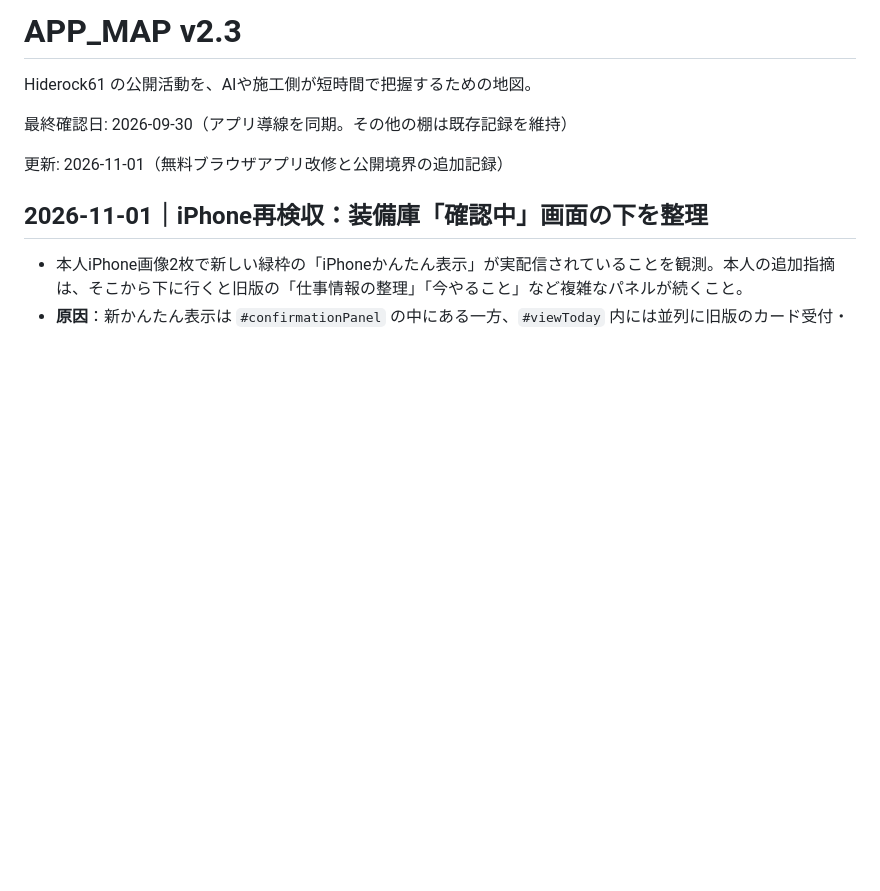
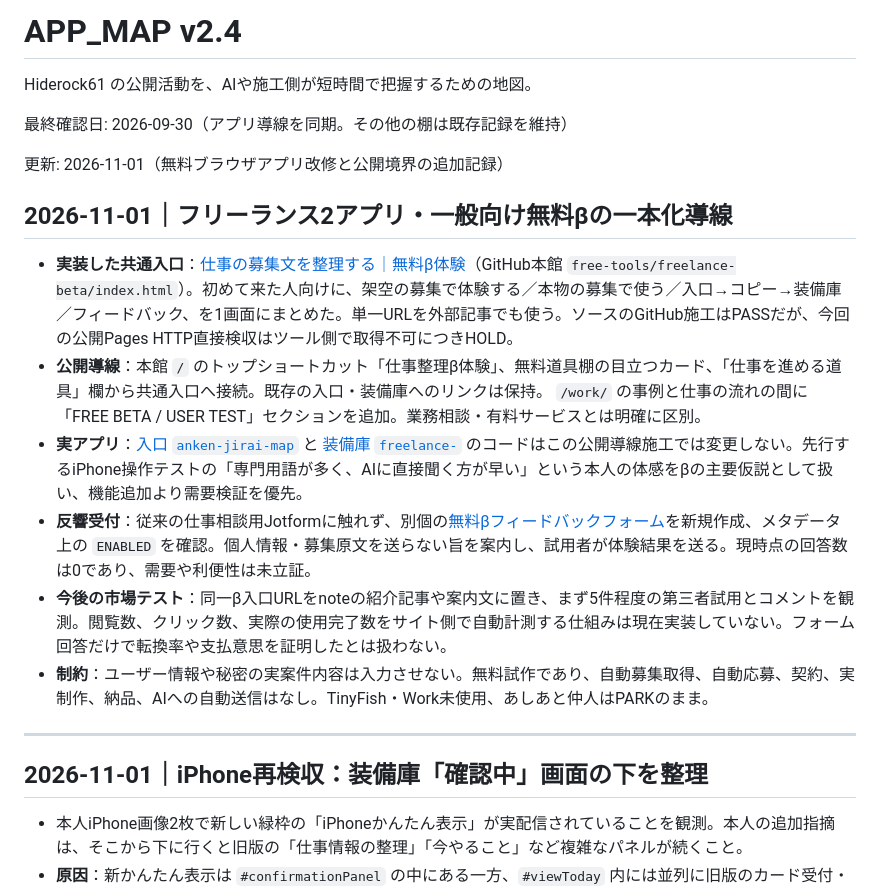
Before and after one commit to Hiderock61/hiderock61.github.io, a Markdown page: APP_MAP.md, the part around the change. GitHub-like rendering; blank space fills up the shorter version.

Commit message:
docs(app-map v2.4): record single beta funnel, separate feedback and evidence limits

```diff
--- a/APP_MAP.md
+++ b/APP_MAP.md
@@ -1,10 +1,21 @@
-# APP_MAP v2.3
+# APP_MAP v2.4
 
 Hiderock61 の公開活動を、AIや施工側が短時間で把握するための地図。
 
 最終確認日: 2026-09-30（アプリ導線を同期。その他の棚は既存記録を維持）
 
 更新: 2026-11-01（無料ブラウザアプリ改修と公開境界の追加記録）
+
+## 2026-11-01｜フリーランス2アプリ・一般向け無料βの一本化導線
+
+- <b>実装した共通入口</b>：[仕事の募集文を整理する｜無料β体験](https://hiderock61.github.io/free-tools/freelance-beta/)（GitHub本館 `free-tools/freelance-beta/index.html`）。初めて来た人向けに、架空の募集で体験する／本物の募集で使う／入口→コピー→装備庫／フィードバック、を1画面にまとめた。単一URLを外部記事でも使う。ソースのGitHub施工はPASSだが、今回の公開Pages HTTP直接検収はツール側で取得不可につきHOLD。
+- <b>公開導線</b>：本館 `/` のトップショートカット「仕事整理β体験」、無料道具棚の目立つカード、「仕事を進める道具」欄から共通入口へ接続。既存の入口・装備庫へのリンクは保持。 `/work/` の事例と仕事の流れの間に「FREE BETA / USER TEST」セクションを追加。業務相談・有料サービスとは明確に区別。
+- <b>実アプリ</b>：[入口 `anken-jirai-map`](https://hiderock61.github.io/anken-jirai-map/) と [装備庫 `freelance-`](https://hiderock61.github.io/freelance-/#card-intake) のコードはこの公開導線施工では変更しない。先行するiPhone操作テストの「専門用語が多く、AIに直接聞く方が早い」という本人の体感をβの主要仮説として扱い、機能追加より需要検証を優先。
+- <b>反響受付</b>：従来の仕事相談用Jotformに触れず、別個の[無料βフィードバックフォーム](https://form.jotform.com/263037279624058)を新規作成、メタデータ上の `ENABLED` を確認。個人情報・募集原文を送らない旨を案内し、試用者が体験結果を送る。現時点の回答数は0であり、需要や利便性は未立証。
+- <b>今後の市場テスト</b>：同一β入口URLをnoteの紹介記事や案内文に置き、まず5件程度の第三者試用とコメントを観測。閲覧数、クリック数、実際の使用完了数をサイト側で自動計測する仕組みは現在実装していない。フォーム回答だけで転換率や支払意思を証明したとは扱わない。
+- <b>制約</b>：ユーザー情報や秘密の実案件内容は入力させない。無料試作であり、自動募集取得、自動応募、契約、実制作、納品、AIへの自動送信はなし。TinyFish・Work未使用、あしあと仲人はPARKのまま。
+
+---
 
 ## 2026-11-01｜iPhone再検収：装備庫「確認中」画面の下を整理
 
```
